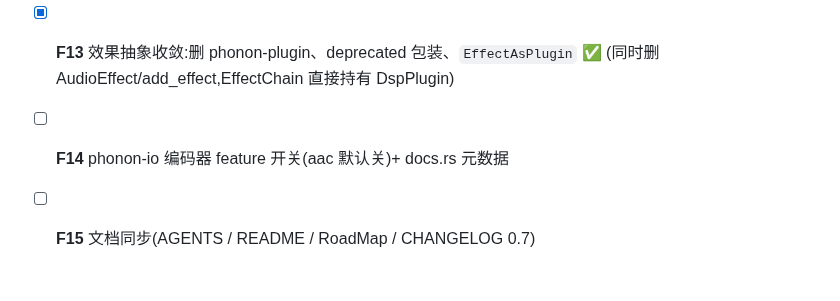
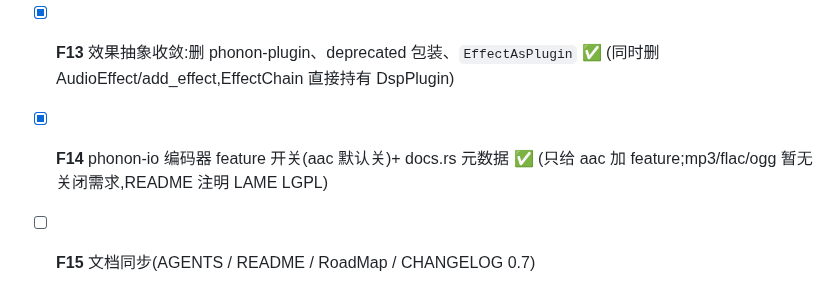
Before and after one commit to yuxuetr/phonon, a Markdown page: Todos.md, the part around the change. Rendered like a GitHub page.

Commit message:
docs(todos): mark F14 done

```diff
--- a/Todos.md
+++ b/Todos.md
@@ -111,5 +111,5 @@
 - [x] **F11** `HttpClient` 等 Debug 输出隐藏 API key ✅
 - [x] **F12** 删除未使用依赖(mcp → ai/podcast/schemars,studio → ai/podcast) ✅
 - [x] **F13** 效果抽象收敛:删 phonon-plugin、deprecated 包装、`EffectAsPlugin` ✅ (同时删 AudioEffect/add_effect,EffectChain 直接持有 DspPlugin)
-- [ ] **F14** phonon-io 编码器 feature 开关(aac 默认关)+ docs.rs 元数据
+- [x] **F14** phonon-io 编码器 feature 开关(aac 默认关)+ docs.rs 元数据 ✅ (只给 aac 加 feature;mp3/flac/ogg 暂无关闭需求,README 注明 LAME LGPL)
 - [ ] **F15** 文档同步(AGENTS / README / RoadMap / CHANGELOG 0.7)
```
